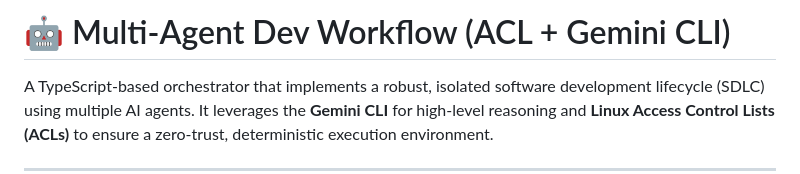
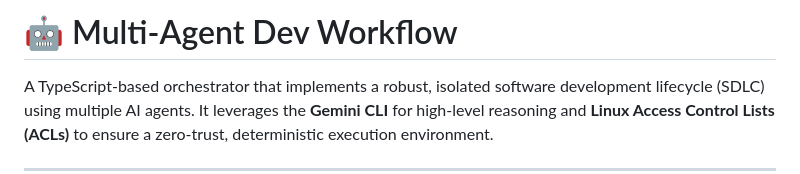
Before and after one commit to hrutavmodha/ai-sandboxer, a Markdown page: README.md, the part around the change. Drawn GitHub-style.

Commit message:
Update README title and improve clarity
Removed reference to 'Gemini CLI' and 'Linux Access Control Lists' for clarity.

```diff
--- a/README.md
+++ b/README.md
@@ -1,4 +1,4 @@
-# 🤖 Multi‑Agent Dev Workflow (ACL + Gemini CLI)
+# 🤖 Multi‑Agent Dev Workflow
 
 A TypeScript‑based orchestrator that implements a robust, isolated software development lifecycle (SDLC) using multiple AI agents. It leverages the **Gemini CLI** for high‑level reasoning and **Linux Access Control Lists (ACLs)** to ensure a zero‑trust, deterministic execution environment.
 
```
